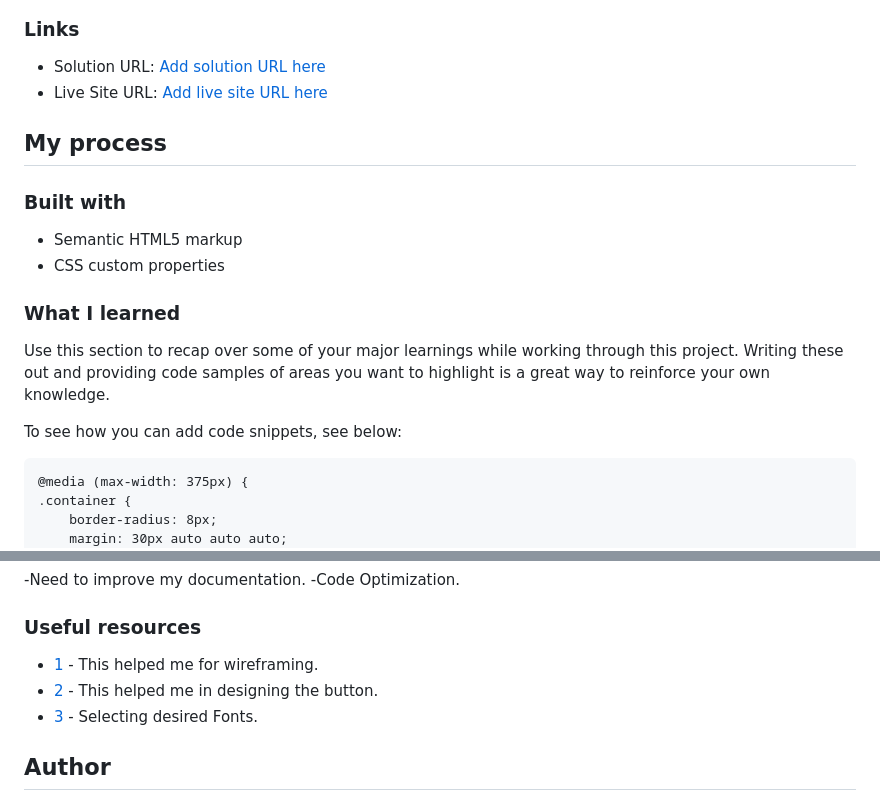
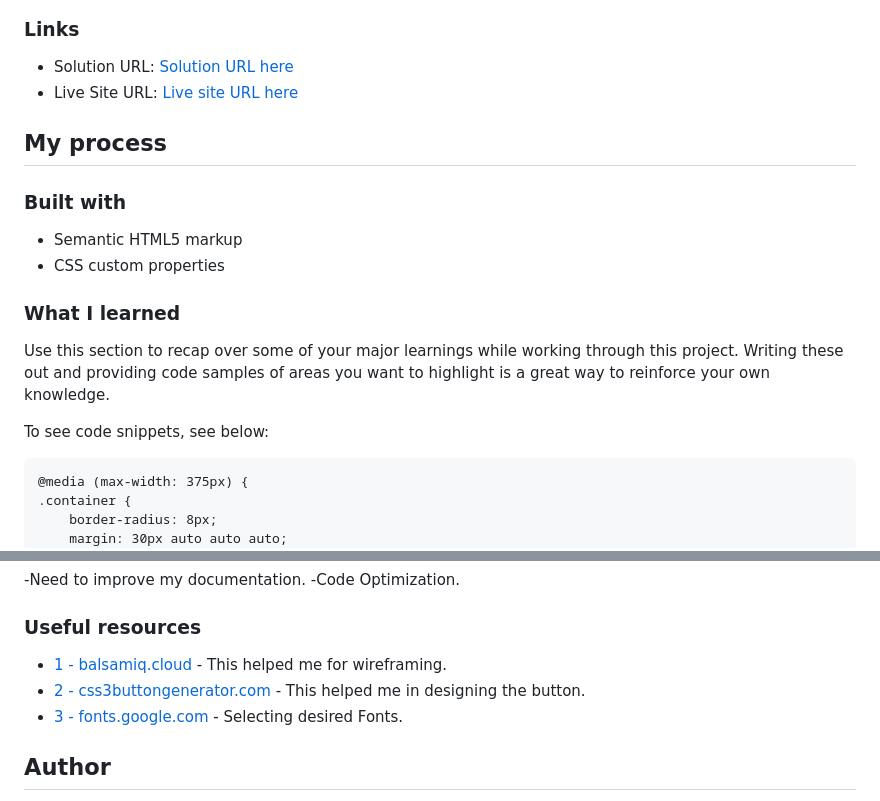
Before and after one commit to ratikantmohanta/product-preview-card-component-main, a Markdown page: README.md, 2 parts joined by grey strips. Drawn GitHub-style.

Commit message:
C6 Changes in readme

```diff
--- a/README.md
+++ b/README.md
@@ -34,8 +34,8 @@ Users should be able to:
 
 ### Links
 
-- Solution URL: [Add solution URL here](https://github.com/ratikantmohanta/product-preview-card-component-main)
-- Live Site URL: [Add live site URL here](https://ratikantmohanta.github.io/product-preview-card-component-main/)
+- Solution URL: [Solution URL here](https://github.com/ratikantmohanta/product-preview-card-component-main)
+- Live Site URL: [Live site URL here](https://ratikantmohanta.github.io/product-preview-card-component-main/)
 
 ## My process
 
@@ -48,7 +48,7 @@ Users should be able to:
 
 Use this section to recap over some of your major learnings while working through this project. Writing these out and providing code samples of areas you want to highlight is a great way to reinforce your own knowledge.
 
-To see how you can add code snippets, see below:
+To see code snippets, see below:
 
     @media (max-width: 375px) {
     .container {
@@ -87,9 +87,9 @@ To see how you can add code snippets, see below:
 
 ### Useful resources
 
-- [1](https://balsamiq.cloud) - This helped me for wireframing.
-- [2](https://css3buttongenerator.com/) - This helped me in designing the button.
-- [3](https://fonts.google.com) - Selecting desired Fonts.
+- [1 - balsamiq.cloud](https://balsamiq.cloud) - This helped me for wireframing.
+- [2 - css3buttongenerator.com](https://css3buttongenerator.com/) - This helped me in designing the button.
+- [3 - fonts.google.com](https://fonts.google.com) - Selecting desired Fonts.
 
 ## Author
 
```
